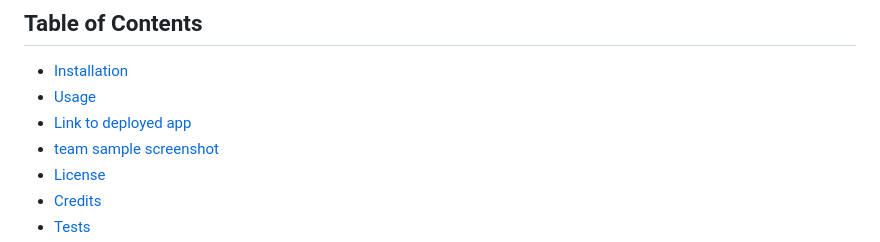
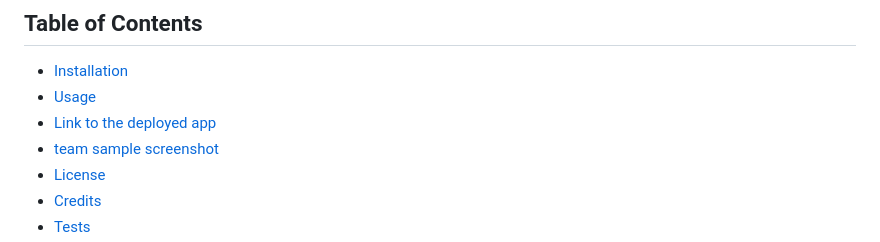
Before and after one commit to kamel-beloula/My-Team-Generator, a Markdown page: README.md, the part around the change. Rendered like a GitHub page.

Commit message:
updated table of contents

```diff
--- a/README.md
+++ b/README.md
@@ -11,7 +11,7 @@ This application is designed to function as a Team generator. The user utilizes
 
 - [Installation](#installation)
 - [Usage](#usage)
-- [Link to deployed app](#link-to-deployed-app)
+- [Link to the deployed app](#link-to-the-deployed-app)
 - [team sample screenshot](#screenshot)
 - [License](#license)
 - [Credits](#credits)
```
